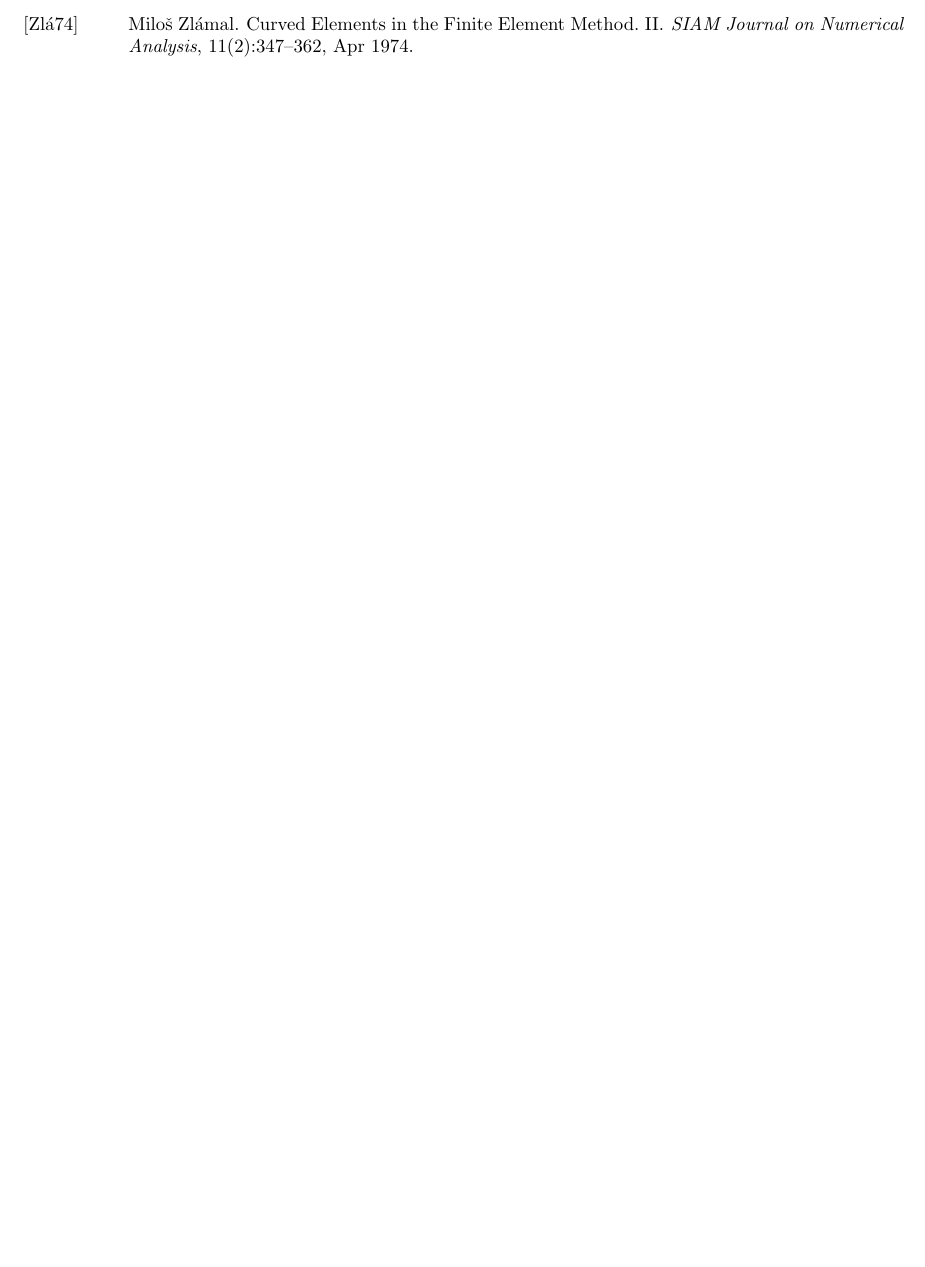
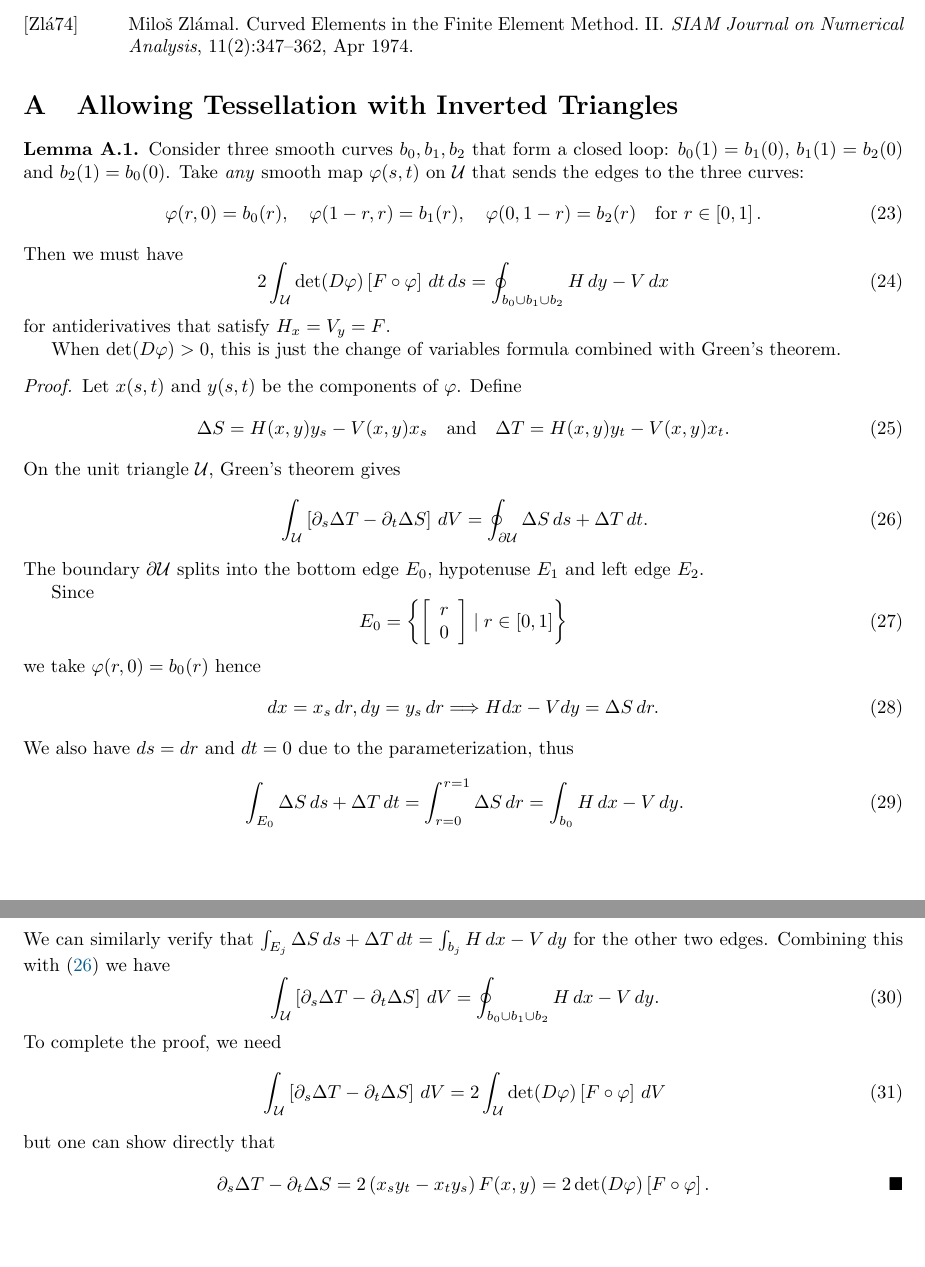
Before and after one commit to dhermes/solution-transfer-curved-meshes, a LaTeX paper (doc/paper.tex): part of page 13 of 13 before the commit and two parts of pages 13 and 14 of 14 after it, the two joined at a grey line, cut so that both start at the same text, the shorter picture padded with empty space. The pictures show the PDF file doc/paper.pdf that the author committed with the source.

Commit message:
Adding in content from `proofs.tex` in thesis.

```diff
--- a/doc/paper.tex
+++ b/doc/paper.tex
@@ -749,4 +752,83 @@
 \bibliography{paper}
 \bibliographystyle{alpha}
 
+\appendix
+
+\section{Allowing Tessellation with Inverted Triangles}
+
+\begin{lemma}\label{lemma:bad-triangle}
+Consider three smooth curves
+\(b_0, b_1, b_2\) that form a closed loop: \(b_0(1) = b_1(0)\),
+\(b_1(1) = b_2(0)\) and \(b_2(1) = b_0(0)\).
+Take \emph{any} smooth map \(\varphi(s, t)\) on \(\utri\) that
+sends the edges to the three curves:
+\begin{equation}
+\varphi(r, 0) = b_0(r), \quad \varphi(1 - r, r) = b_1(r),
+  \quad \varphi(0, 1 - r) = b_2(r) \quad \text{for } r \in \left[0, 1\right].
+\end{equation}
+Then we must have
+\begin{equation}
+2 \int_{\utri} \det(D\varphi) \left[F \circ \varphi\right] \, dt \, ds =
+\oint_{b_0 \cup b_1 \cup b_2} H \, dy - V \, dx
+\end{equation}
+for antiderivatives that satisfy \(H_x = V_y = F\).
+
+When \(\det(D\varphi) > 0\), this is just the change of variables
+formula combined with Green's theorem.
+\end{lemma}
+
+\begin{proof}
+Let \(x(s, t)\) and \(y(s, t)\) be the components of \(\varphi\). Define
+\begin{equation}
+\Delta S = H(x, y) y_s - V(x, y) x_s \quad \text{and} \quad
+\Delta T = H(x, y) y_t - V(x, y) x_t.
+\end{equation}
+On the unit triangle \(\utri\), Green's theorem gives
+\begin{equation}\label{eq:basic-greens}
+\int_{\mathcal{U}} \left[\partial_s \Delta T -
+  \partial_t \Delta S\right] \, dV =
+\oint_{\partial \mathcal{U}} \Delta S \, ds + \Delta T \, dt.
+\end{equation}
+The boundary \(\partial \utri\) splits into the bottom edge \(E_0\),
+hypotenuse \(E_1\) and left edge \(E_2\).
+
+Since
+\begin{equation}
+E_0 = \left\{ \left[ \begin{array}{c} r \\ 0 \end{array}\right] \mid
+  r \in \left[0, 1\right] \right\}
+\end{equation}
+we take \(\varphi(r, 0) = b_0(r)\) hence
+\begin{equation}
+dx = x_s \, dr, dy = y_s \, dr \Longrightarrow
+H dx - V dy = \Delta S \, dr.
+\end{equation}
+We also have \(ds = dr\) and \(dt = 0\) due to the
+parameterization, thus
+\begin{equation}
+\int_{E_0} \Delta S \, ds + \Delta T \, dt =
+  \int_{r = 0}^{r = 1} \Delta S \, dr = \int_{b_0} H \, dx - V \, dy.
+\end{equation}
+We can similarly verify that
+\(\int_{E_j} \Delta S \, ds + \Delta T \, dt = \int_{b_j} H \, dx - V \, dy\)
+for the other two edges. Combining this with~\eqref{eq:basic-greens}
+we have
+\begin{equation}
+\int_{\mathcal{U}} \left[\partial_s \Delta T -
+  \partial_t \Delta S\right] \, dV =
+\oint_{b_0 \cup b_1 \cup b_2} H \, dx - V \, dy.
+\end{equation}
+To complete the proof, we need
+\begin{equation}
+\int_{\mathcal{U}} \left[\partial_s \Delta T -
+  \partial_t \Delta S\right] \, dV =
+2 \int_{\mathcal{U}} \det(D\varphi) \left[F \circ \varphi\right] \, dV
+\end{equation}
+but one can show directly that
+\begin{equation}
+\partial_s \Delta T - \partial_t \Delta S =
+  2 \left(x_s y_t - x_t y_s\right) F(x, y) =
+  2 \det(D\varphi) \left[F \circ \varphi\right]. \tag*{\qedhere}
+\end{equation}
+\end{proof}
+
 \end{document}
```
Also changed, not shown: doc/paper.pdf, doc/paper.tex (3 more changed lines).
